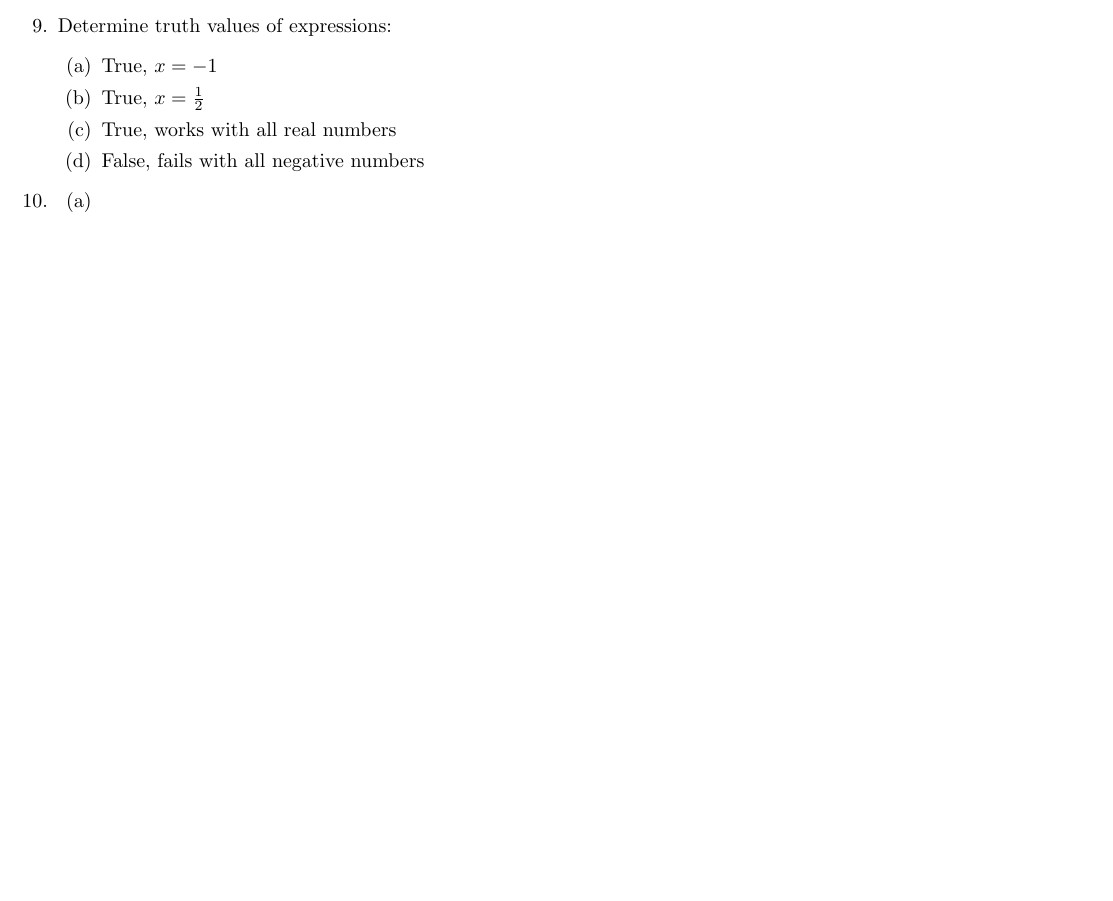
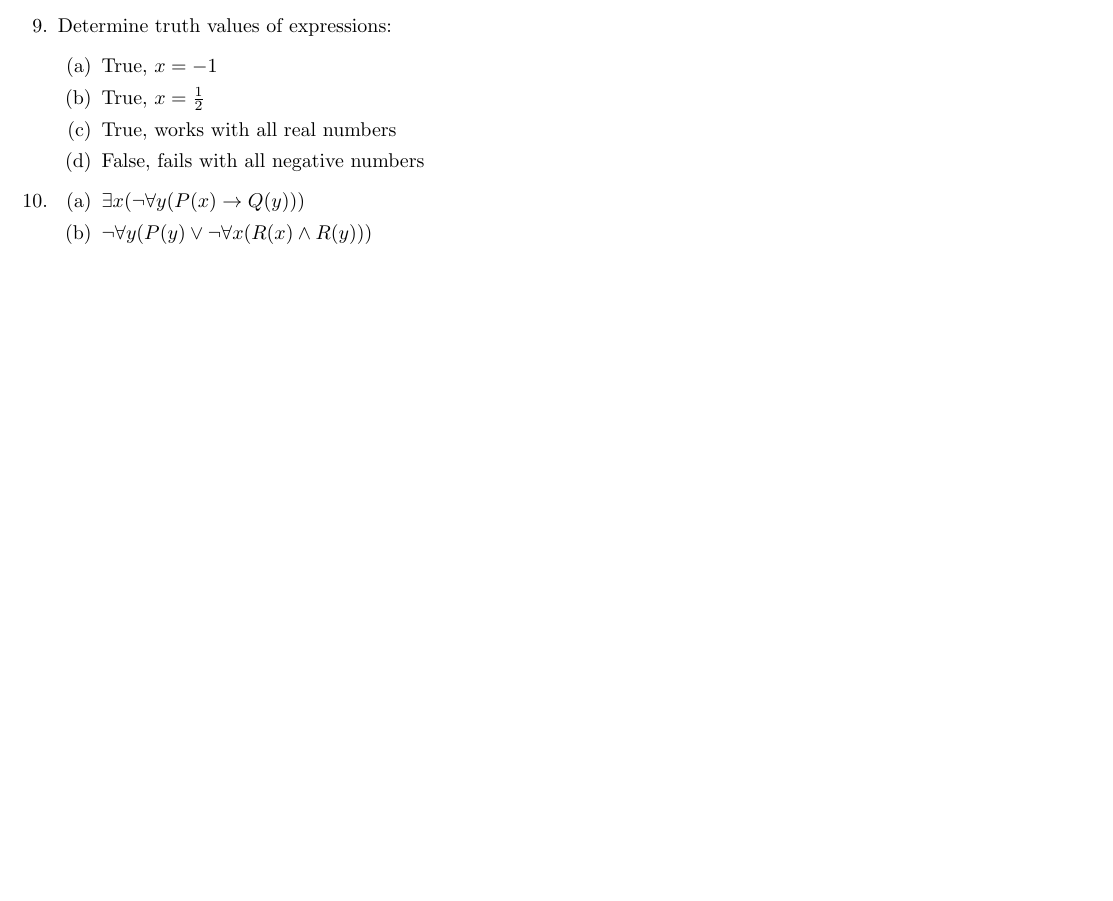
Before and after one commit to radonc0de/rutgers_cs, a LaTeX document (205/hw_1/hw_1.tex): part of page 2 of 2, cut so that both start at the same text, the shorter picture padded with empty space. Compiled offline with pdfLaTeX.

Commit message:
finished hw 1

```diff
--- a/205/hw_1/hw_1.tex
+++ b/205/hw_1/hw_1.tex
@@ -125,8 +125,8 @@
         \end{enumerate}
     \item
         \begin{enumerate}
-            \item
-            \item
+            \item $\exists x (\lnot \forall y (P(x) \to Q(y)))$
+            \item $\lnot \forall y (P(y) \lor  \lnot \forall x (R(x) \land R(y)))$
         \end{enumerate}
 \end{enumerate}
 \end{document}
```
Also changed, not shown: 205/hw_1/hw_1.pdf, 1 other file.
